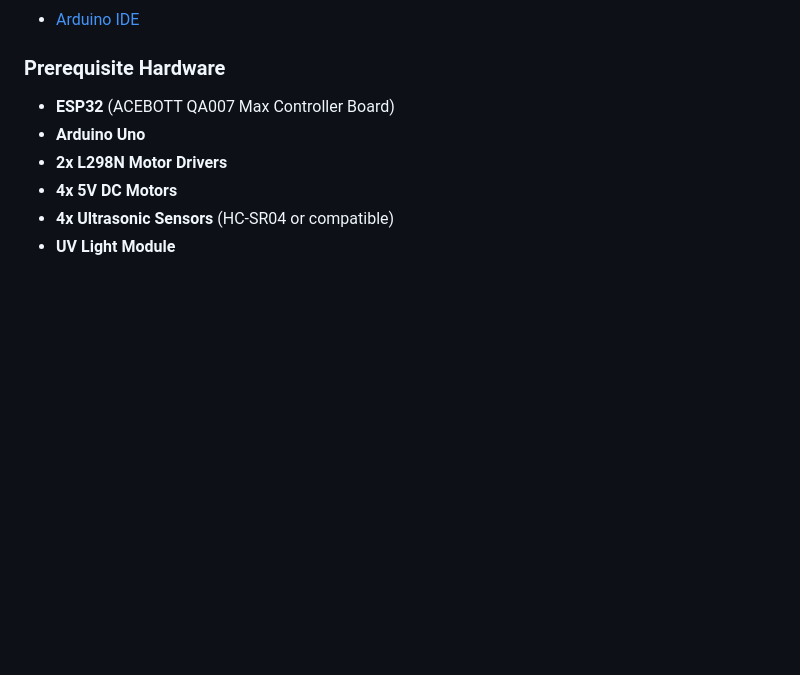
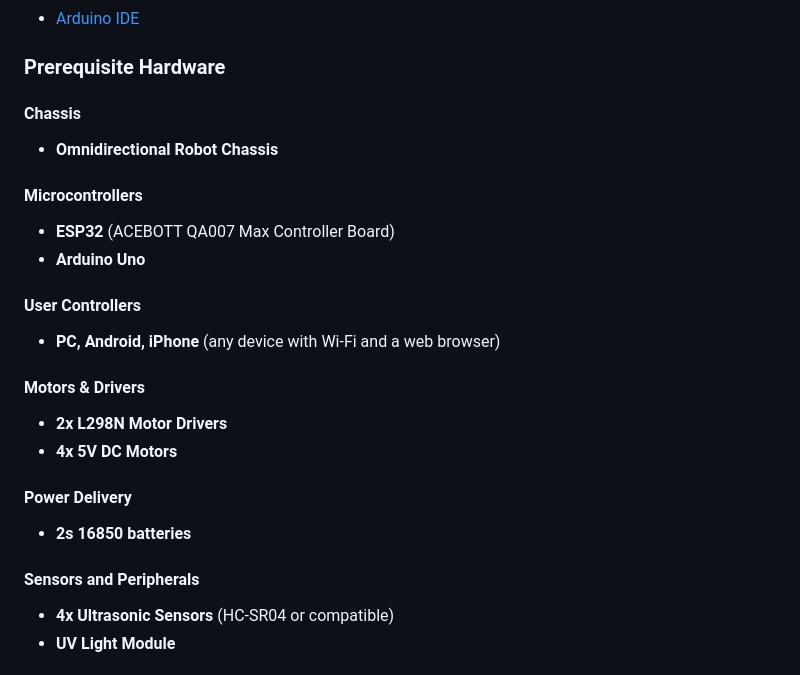
Before and after one commit to CursedPrograms/NORA-Robot-v00, a Markdown page: README.md, the part around the change. GitHub-like rendering; blank space fills up the shorter version.

```diff
--- a/README.md
+++ b/README.md
@@ -42,10 +42,24 @@ NORA is an omnidirectional mobile robot platform built around the ESP32, featuri
 
 ### Prerequisite Hardware
 
+#### **Chassis**
+- **Omnidirectional Robot Chassis**
+
+#### **Microcontrollers**
 - **ESP32** (ACEBOTT QA007 Max Controller Board)
 - **Arduino Uno**
+
+#### User Controllers
+- **PC, Android, iPhone**  (any device with Wi-Fi and a web browser)
+
+#### **Motors & Drivers**
 - **2x L298N Motor Drivers**
 - **4x 5V DC Motors**
+
+#### Power Delivery
+- **2s 16850 batteries**
+
+#### **Sensors and Peripherals**
 - **4x Ultrasonic Sensors** (HC-SR04 or compatible)
 - **UV Light Module**
 
```
